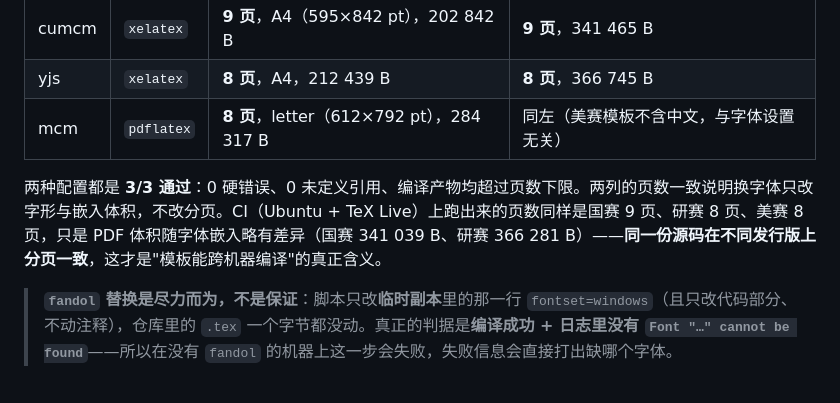
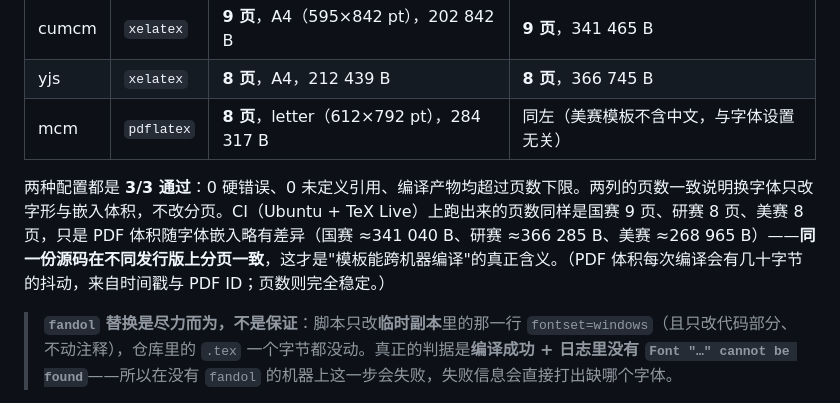
Before and after one commit to anticipate218/math-modeling-skill, a Markdown page: assets/latex/README.md, the part around the change. Drawn GitHub-style.

Commit message:
docs: 记录 CI 全绿结果，PDF 体积改为三次实测值
- CHANGELOG 验证记录补一行：run 35358882584 两个作业全绿，
  latex 作业 3/3（国赛 9 页 / 341040 B、研赛 8 页 / 366285 B、
  美赛 8 页 / 268965 B）
- assets/latex/README §6 的 CI 体积改为实测区间值，并说明体积逐次
  有几十字节抖动（时间戳 / PDF ID），页数则完全稳定

```diff
--- a/assets/latex/README.md
+++ b/assets/latex/README.md
@@ -188,7 +188,7 @@ python scripts/check_latex.py --self-test     # 不需要装 TeX，只测日志
 | yjs | `xelatex` | **8 页**，A4，212 439 B | **8 页**，366 745 B |
 | mcm | `pdflatex` | **8 页**，letter（612×792 pt），284 317 B | 同左（美赛模板不含中文，与字体设置无关） |
 
-两种配置都是 **3/3 通过**：0 硬错误、0 未定义引用、编译产物均超过页数下限。两列的页数一致说明换字体只改字形与嵌入体积，不改分页。CI（Ubuntu + TeX Live）上跑出来的页数同样是国赛 9 页、研赛 8 页、美赛 8 页，只是 PDF 体积随字体嵌入略有差异（国赛 341 039 B、研赛 366 281 B）——**同一份源码在不同发行版上分页一致**，这才是"模板能跨机器编译"的真正含义。
+两种配置都是 **3/3 通过**：0 硬错误、0 未定义引用、编译产物均超过页数下限。两列的页数一致说明换字体只改字形与嵌入体积，不改分页。CI（Ubuntu + TeX Live）上跑出来的页数同样是国赛 9 页、研赛 8 页、美赛 8 页，只是 PDF 体积随字体嵌入略有差异（国赛 ≈341 040 B、研赛 ≈366 285 B、美赛 ≈268 965 B）——**同一份源码在不同发行版上分页一致**，这才是"模板能跨机器编译"的真正含义。（PDF 体积每次编译会有几十字节的抖动，来自时间戳与 PDF ID；页数则完全稳定。）
 
 > **`fandol` 替换是尽力而为，不是保证**：脚本只改**临时副本**里的那一行 `fontset=windows`（且只改代码部分、不动注释），仓库里的 `.tex` 一个字节都没动。真正的判据是**编译成功 + 日志里没有 `Font "…" cannot be found`**——所以在没有 `fandol` 的机器上这一步会失败，失败信息会直接打出缺哪个字体。
 
```
Also changed, not shown: CHANGELOG.md (+1 -0 lines).
